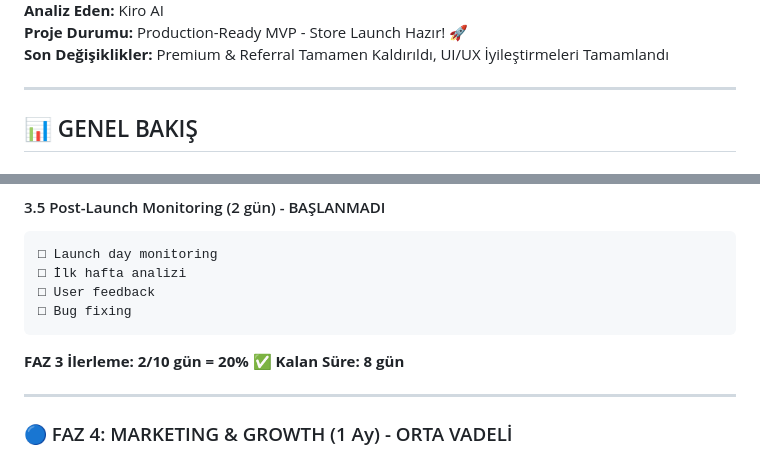
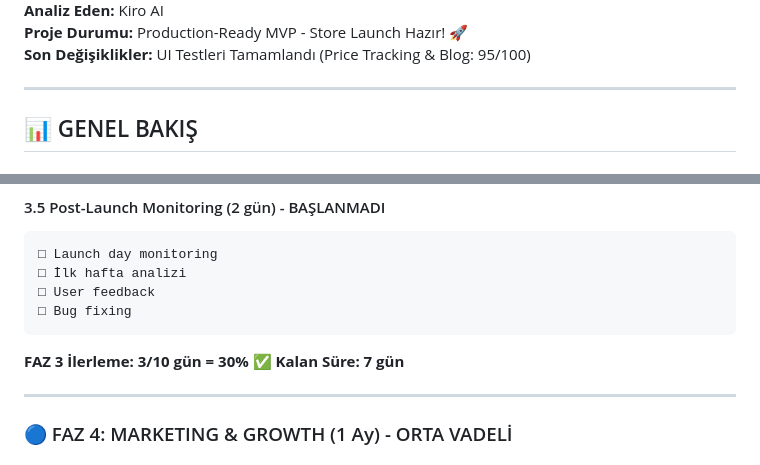
Before and after one commit to birdir1/1ndirim, a Markdown page: KAPSAMLI_UYGULAMA_RAPORU.md, 2 parts joined by grey strips. Rendered like a GitHub page.

````diff
--- a/KAPSAMLI_UYGULAMA_RAPORU.md
+++ b/KAPSAMLI_UYGULAMA_RAPORU.md
@@ -4,6 +4,6 @@
 **Analiz Eden:** Kiro AI
 **Proje Durumu:** Production-Ready MVP - Store Launch Hazır! 🚀
-**Son Değişiklikler:** Premium & Referral Tamamen Kaldırıldı, UI/UX İyileştirmeleri Tamamlandı
+**Son Değişiklikler:** UI Testleri Tamamlandı (Price Tracking & Blog: 95/100)
 
 ---
 
@@ -707,8 +715,8 @@ test/
 □ Bug fixing
 ```
 
-**FAZ 3 İlerleme: 2/10 gün = 20% ✅**
-**Kalan Süre: 8 gün**
+**FAZ 3 İlerleme: 3/10 gün = 30% ✅**
+**Kalan Süre: 7 gün**
 
 ---
 
````
Also changed, not shown: other parts of KAPSAMLI_UYGULAMA_RAPORU.md (+23 -15 lines).
